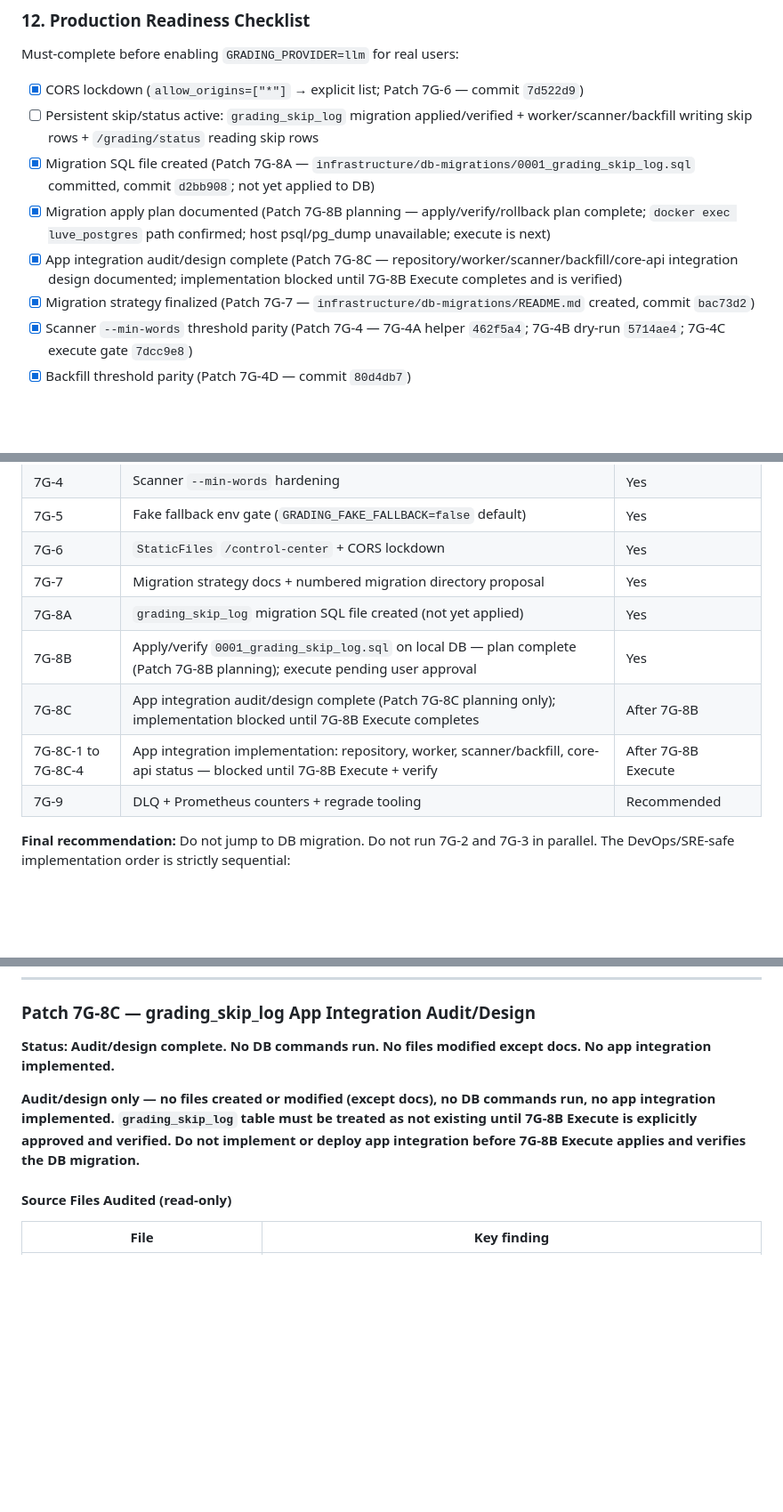
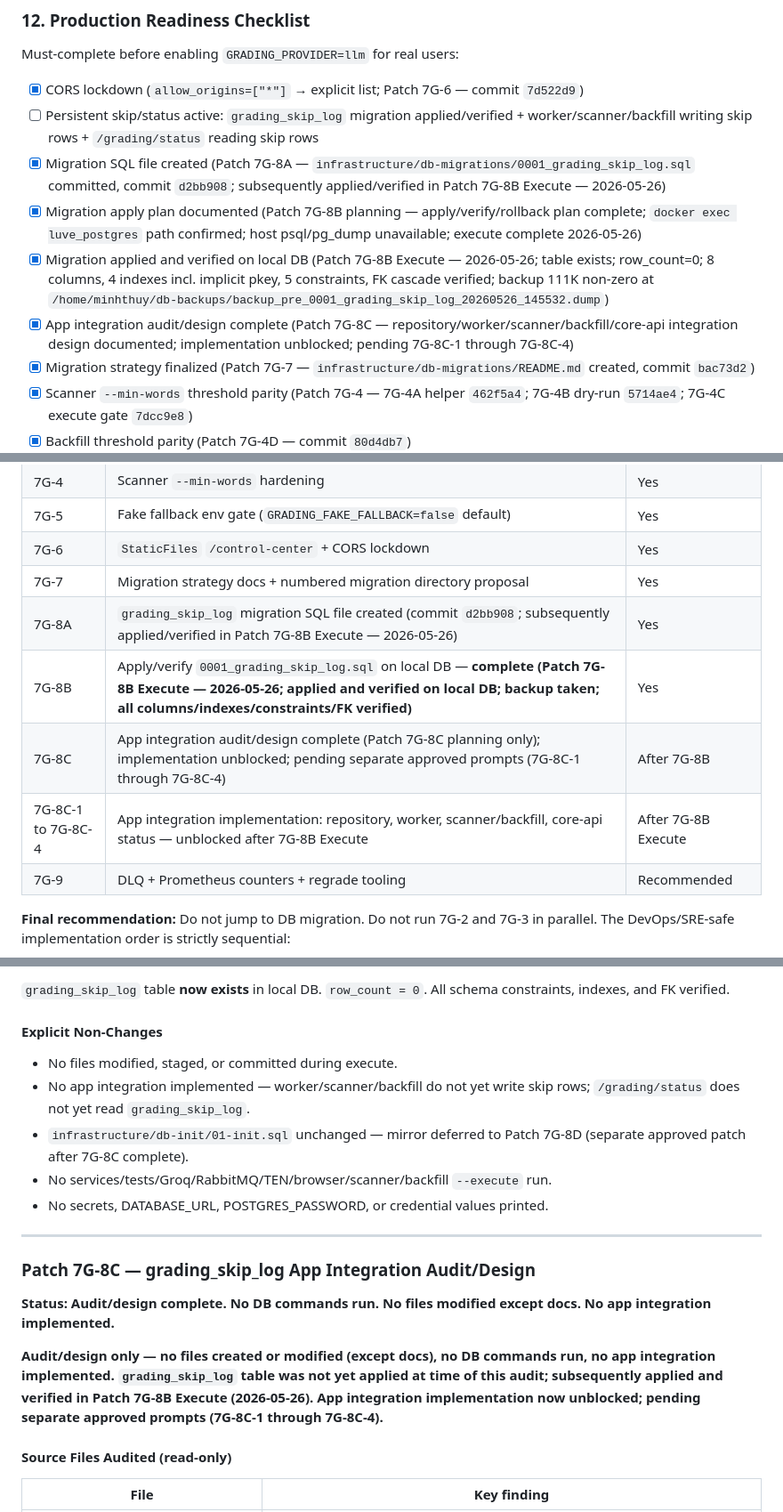
Before and after one commit to montyfinn/luve, a Markdown page: docs/ai/PROJECT_STATE.md, 3 parts joined by grey strips. Shown at 89% size. GitHub-like rendering; blank space fills up the shorter version.

```diff
--- a/docs/ai/PROJECT_STATE.md
+++ b/docs/ai/PROJECT_STATE.md
@@ -831,9 +831,10 @@ Must-complete before enabling `GRADING_PROVIDER=llm` for real users:
 
 - [x] CORS lockdown (`allow_origins=["*"]` → explicit list; Patch 7G-6 — commit `7d522d9`)
 - [ ] Persistent skip/status active: `grading_skip_log` migration applied/verified + worker/scanner/backfill writing skip rows + `/grading/status` reading skip rows
-- [x] Migration SQL file created (Patch 7G-8A — `infrastructure/db-migrations/0001_grading_skip_log.sql` committed, commit `d2bb908`; not yet applied to DB)
-- [x] Migration apply plan documented (Patch 7G-8B planning — apply/verify/rollback plan complete; `docker exec luve_postgres` path confirmed; host psql/pg_dump unavailable; execute is next)
-- [x] App integration audit/design complete (Patch 7G-8C — repository/worker/scanner/backfill/core-api integration design documented; implementation blocked until 7G-8B Execute completes and is verified)
+- [x] Migration SQL file created (Patch 7G-8A — `infrastructure/db-migrations/0001_grading_skip_log.sql` committed, commit `d2bb908`; subsequently applied/verified in Patch 7G-8B Execute — 2026-05-26)
+- [x] Migration apply plan documented (Patch 7G-8B planning — apply/verify/rollback plan complete; `docker exec luve_postgres` path confirmed; host psql/pg_dump unavailable; execute complete 2026-05-26)
+- [x] Migration applied and verified on local DB (Patch 7G-8B Execute — 2026-05-26; table exists; row_count=0; 8 columns, 4 indexes incl. implicit pkey, 5 constraints, FK cascade verified; backup 111K non-zero at `/home/minhthuy/db-backups/backup_pre_0001_grading_skip_log_20260526_145532.dump`)
+- [x] App integration audit/design complete (Patch 7G-8C — repository/worker/scanner/backfill/core-api integration design documented; implementation unblocked; pending 7G-8C-1 through 7G-8C-4)
 - [x] Migration strategy finalized (Patch 7G-7 — `infrastructure/db-migrations/README.md` created, commit `bac73d2`)
 - [x] Scanner `--min-words` threshold parity (Patch 7G-4 — 7G-4A helper `462f5a4`; 7G-4B dry-run `5714ae4`; 7G-4C execute gate `7dcc9e8`)
 - [x] Backfill threshold parity (Patch 7G-4D — commit `80d4db7`)
@@ -860,10 +861,10 @@ Must-complete before enabling `GRADING_PROVIDER=llm` for real users:
 | 7G-5 | Fake fallback env gate (`GRADING_FAKE_FALLBACK=false` default) | Yes |
 | 7G-6 | `StaticFiles` `/control-center` + CORS lockdown | Yes |
 | 7G-7 | Migration strategy docs + numbered migration directory proposal | Yes |
-| 7G-8A | `grading_skip_log` migration SQL file created (not yet applied) | Yes |
-| 7G-8B | Apply/verify `0001_grading_skip_log.sql` on local DB — plan complete (Patch 7G-8B planning); execute pending user approval | Yes |
-| 7G-8C | App integration audit/design complete (Patch 7G-8C planning only); implementation blocked until 7G-8B Execute completes | After 7G-8B |
-| 7G-8C-1 to 7G-8C-4 | App integration implementation: repository, worker, scanner/backfill, core-api status — blocked until 7G-8B Execute + verify | After 7G-8B Execute |
+| 7G-8A | `grading_skip_log` migration SQL file created (commit `d2bb908`; subsequently applied/verified in Patch 7G-8B Execute — 2026-05-26) | Yes |
+| 7G-8B | Apply/verify `0001_grading_skip_log.sql` on local DB — **complete (Patch 7G-8B Execute — 2026-05-26; applied and verified on local DB; backup taken; all columns/indexes/constraints/FK verified)** | Yes |
+| 7G-8C | App integration audit/design complete (Patch 7G-8C planning only); implementation unblocked; pending separate approved prompts (7G-8C-1 through 7G-8C-4) | After 7G-8B |
+| 7G-8C-1 to 7G-8C-4 | App integration implementation: repository, worker, scanner/backfill, core-api status — unblocked after 7G-8B Execute | After 7G-8B Execute |
 | 7G-9 | DLQ + Prometheus counters + regrade tooling | Recommended |
 
 **Final recommendation:** Do not jump to DB migration. Do not run 7G-2 and 7G-3 in parallel. The DevOps/SRE-safe implementation order is strictly sequential:
@@ -1601,8 +1659,20 @@ S1: dirty tracked files. S2: HEAD mismatch. S3: `luve_postgres` not running. S4:
+`grading_skip_log` table **now exists** in local DB. `row_count = 0`. All schema constraints, indexes, and FK verified.
+
+#### Explicit Non-Changes
+
+* No files modified, staged, or committed during execute.
+* No app integration implemented — worker/scanner/backfill do not yet write skip rows; `/grading/status` does not yet read `grading_skip_log`.
+* `infrastructure/db-init/01-init.sql` unchanged — mirror deferred to Patch 7G-8D (separate approved patch after 7G-8C complete).
+* No services/tests/Groq/RabbitMQ/TEN/browser/scanner/backfill `--execute` run.
+* No secrets, DATABASE_URL, POSTGRES_PASSWORD, or credential values printed.
+
+---
+
 ### Patch 7G-8C — grading_skip_log App Integration Audit/Design
 
 **Status: Audit/design complete. No DB commands run. No files modified except docs. No app integration implemented.**
 
-**Audit/design only — no files created or modified (except docs), no DB commands run, no app integration implemented. `grading_skip_log` table must be treated as not existing until 7G-8B Execute is explicitly approved and verified. Do not implement or deploy app integration before 7G-8B Execute applies and verifies the DB migration.**
+**Audit/design only — no files created or modified (except docs), no DB commands run, no app integration implemented. `grading_skip_log` table was not yet applied at time of this audit; subsequently applied and verified in Patch 7G-8B Execute (2026-05-26). App integration implementation now unblocked; pending separate approved prompts (7G-8C-1 through 7G-8C-4).**
 
 #### Source Files Audited (read-only)
 
```
Also changed, not shown: other parts of docs/ai/PROJECT_STATE.md (+61 -4 lines), docs/ai/NEXT_TASK.md (+75 -36 lines).
